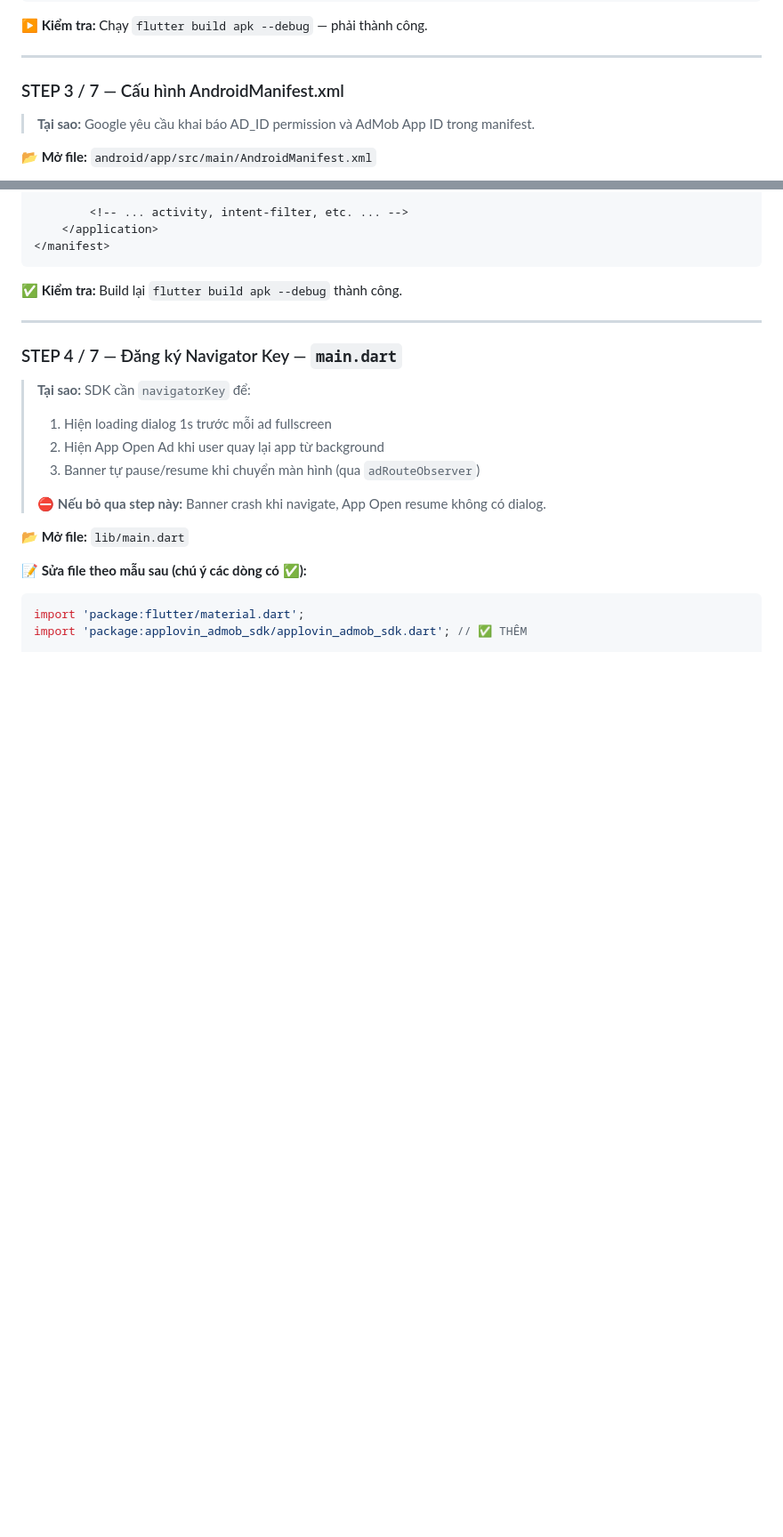
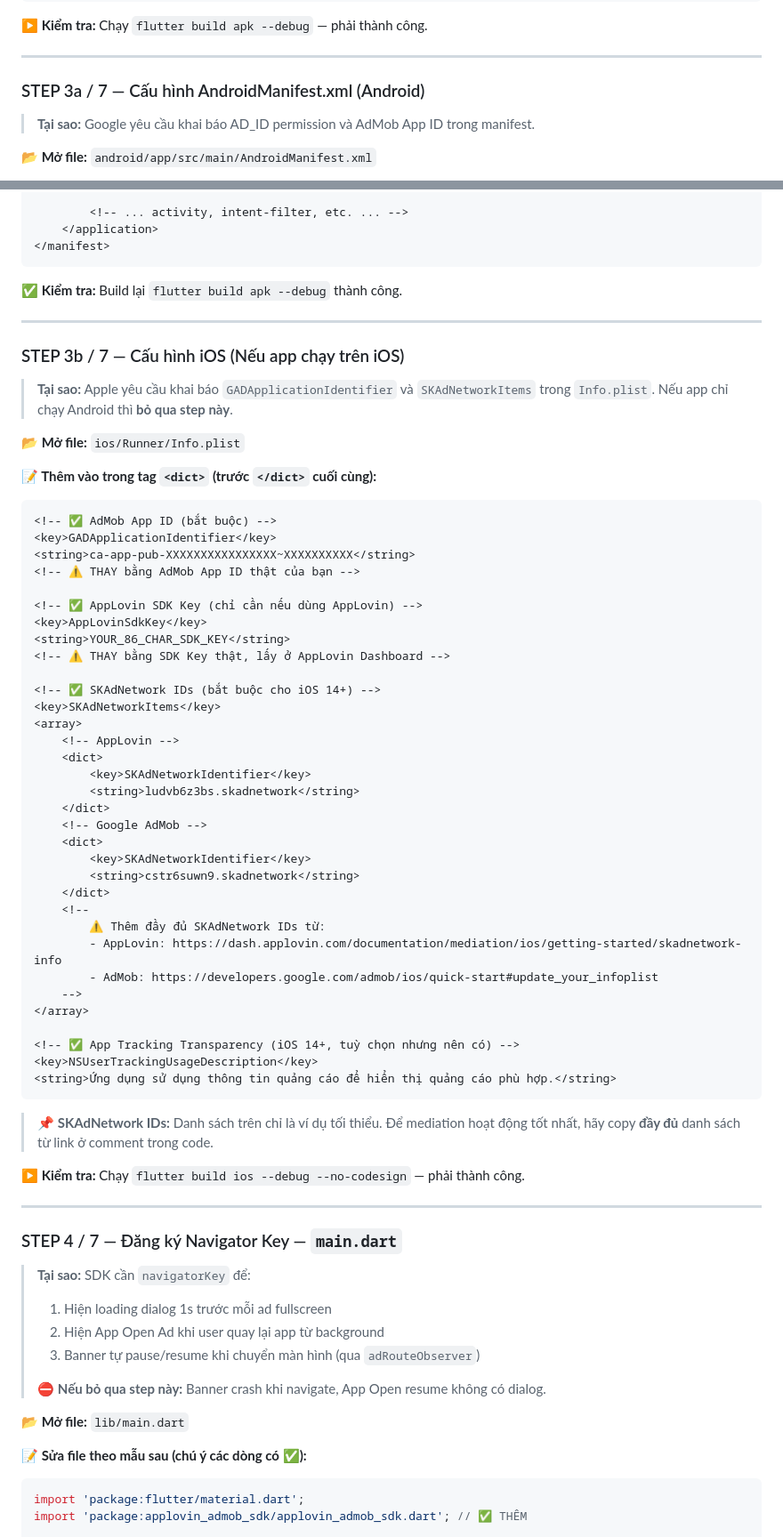
Before and after one commit to royt93/FlutterBase2025, a Markdown page: doc/AD.MD, 2 parts joined by grey strips. Shown at 89% size. Rendered like a GitHub page; blank space fills up the shorter version.

````diff
--- a/doc/AD.MD
+++ b/doc/AD.MD
@@ -161,7 +187,7 @@ dependencies {
 
 ---
 
-### STEP 3 / 7 — Cấu hình AndroidManifest.xml
+### STEP 3a / 7 — Cấu hình AndroidManifest.xml (Android)
 
 > **Tại sao:** Google yêu cầu khai báo AD_ID permission và AdMob App ID trong manifest.
 
@@ -197,6 +223,58 @@ dependencies {
 ```
 
 **✅ Kiểm tra:** Build lại `flutter build apk --debug` thành công.
+
+---
+
+### STEP 3b / 7 — Cấu hình iOS (Nếu app chạy trên iOS)
+
+> **Tại sao:** Apple yêu cầu khai báo `GADApplicationIdentifier` và `SKAdNetworkItems` trong `Info.plist`.
+> Nếu app chỉ chạy Android thì **bỏ qua step này**.
+
+**📂 Mở file:** `ios/Runner/Info.plist`
+
+**📝 Thêm vào trong tag `<dict>` (trước `</dict>` cuối cùng):**
+
+```xml
+<!-- ✅ AdMob App ID (bắt buộc) -->
+<key>GADApplicationIdentifier</key>
+<string>ca-app-pub-XXXXXXXXXXXXXXXX~XXXXXXXXXX</string>
+<!-- ⚠️ THAY bằng AdMob App ID thật của bạn -->
+
+<!-- ✅ AppLovin SDK Key (chỉ cần nếu dùng AppLovin) -->
+<key>AppLovinSdkKey</key>
+<string>YOUR_86_CHAR_SDK_KEY</string>
+<!-- ⚠️ THAY bằng SDK Key thật, lấy ở AppLovin Dashboard -->
+
+<!-- ✅ SKAdNetwork IDs (bắt buộc cho iOS 14+) -->
+<key>SKAdNetworkItems</key>
+<array>
+    <!-- AppLovin -->
+    <dict>
+        <key>SKAdNetworkIdentifier</key>
+        <string>ludvb6z3bs.skadnetwork</string>
+    </dict>
+    <!-- Google AdMob -->
+    <dict>
+        <key>SKAdNetworkIdentifier</key>
+        <string>cstr6suwn9.skadnetwork</string>
+    </dict>
+    <!--
+        ⚠️ Thêm đầy đủ SKAdNetwork IDs từ:
+        - AppLovin: https://dash.applovin.com/documentation/mediation/ios/getting-started/skadnetwork-info
+        - AdMob: https://developers.google.com/admob/ios/quick-start#update_your_infoplist
+    -->
+</array>
+
+<!-- ✅ App Tracking Transparency (iOS 14+, tuỳ chọn nhưng nên có) -->
+<key>NSUserTrackingUsageDescription</key>
+<string>Ứng dụng sử dụng thông tin quảng cáo để hiển thị quảng cáo phù hợp.</string>
+```
+
+> 📌 **SKAdNetwork IDs:** Danh sách trên chỉ là ví dụ tối thiểu. Để mediation hoạt động tốt nhất,
+> hãy copy **đầy đủ** danh sách từ link ở comment trong code.
+
+**▶️ Kiểm tra:** Chạy `flutter build ios --debug --no-codesign` — phải thành công.
 
 ---
 
````
Also changed, not shown: other parts of doc/AD.MD (+44 -1 lines).
